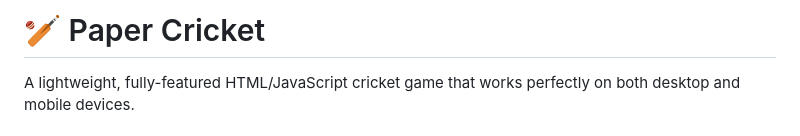
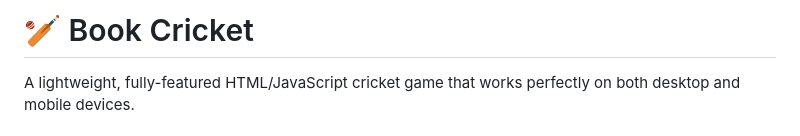
Before and after one commit to vineethjohnabraham/games, a Markdown page: cricket/README.md, the part around the change. GitHub-like rendering.

```diff
--- a/cricket/README.md
+++ b/cricket/README.md
@@ -1,4 +1,4 @@
-# 🏏 Paper Cricket
+# 🏏 Book Cricket
 
 A lightweight, fully-featured HTML/JavaScript cricket game that works perfectly on both desktop and mobile devices.
 
```
